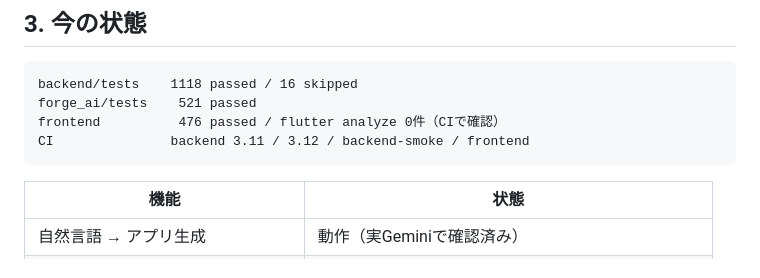
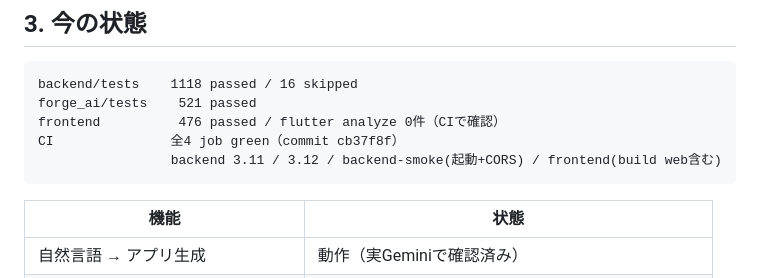
Before and after one commit to hs9cghkmpw-alt/forge, a Markdown page: docs/HANDOFF.md, the part around the change. Drawn GitHub-style.

````diff
--- a/docs/HANDOFF.md
+++ b/docs/HANDOFF.md
@@ -142,7 +142,8 @@ ChatGPTによる独立監査の指摘を、**そのまま肯定せず現HEADで
 backend/tests    1118 passed / 16 skipped
 forge_ai/tests    521 passed
 frontend          476 passed / flutter analyze 0件（CIで確認）
-CI               backend 3.11 / 3.12 / backend-smoke / frontend
+CI               全4 job green（commit cb37f8f）
+                 backend 3.11 / 3.12 / backend-smoke(起動+CORS) / frontend(build web含む)
 ```
 
 | 機能 | 状態 |
````
Also changed, not shown: docs/reports/FORGE-PRE-R1-INTEGRITY-GATE-013-report.md (+28 -7 lines).
